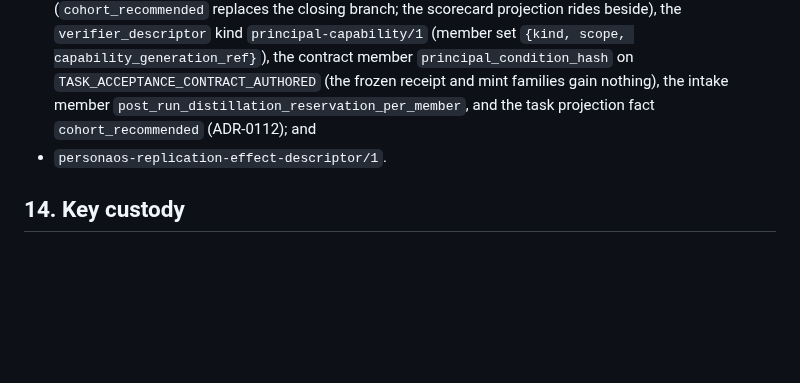
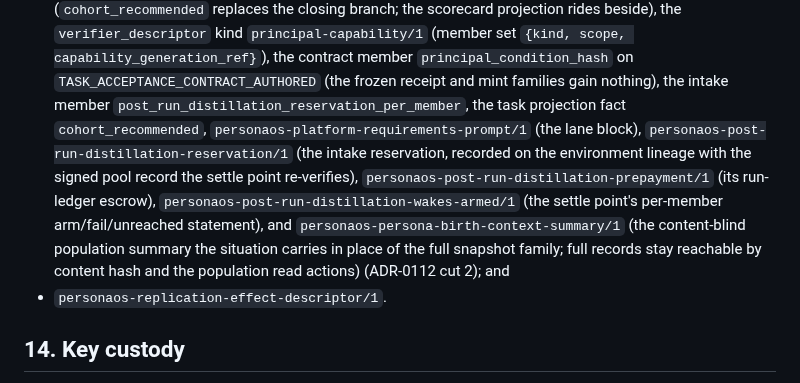
Before and after one commit to ai-personas/ai-personas-design, a Markdown page: 09_PROTOCOLS.md, the part around the change. Drawn GitHub-style; blank space fills up the shorter version.

```diff
--- a/09_PROTOCOLS.md
+++ b/09_PROTOCOLS.md
@@ -1464,8 +1464,17 @@ Current cutover records include:
   (member set `{kind, scope, capability_generation_ref}`), the contract
   member `principal_condition_hash` on `TASK_ACCEPTANCE_CONTRACT_AUTHORED`
   (the frozen receipt and mint families gain nothing), the intake member
-  `post_run_distillation_reservation_per_member`, and the task projection
-  fact `cohort_recommended` (ADR-0112); and
+  `post_run_distillation_reservation_per_member`, the task projection fact
+  `cohort_recommended`, `personaos-platform-requirements-prompt/1` (the lane
+  block), `personaos-post-run-distillation-reservation/1` (the intake
+  reservation, recorded on the environment lineage with the signed pool
+  record the settle point re-verifies), `personaos-post-run-distillation-prepayment/1`
+  (its run-ledger escrow), `personaos-post-run-distillation-wakes-armed/1`
+  (the settle point's per-member arm/fail/unreached statement), and
+  `personaos-persona-birth-context-summary/1` (the content-blind population
+  summary the situation carries in place of the full snapshot family; full
+  records stay reachable by content hash and the population read actions)
+  (ADR-0112 cut 2); and
 - `personaos-replication-effect-descriptor/1`.
 
 ## 14. Key custody
```
Also changed, not shown: 10_PLATFORM_REQUIREMENTS.md (+6 -1 lines), 14_DECISIONS.md (+4 -1 lines).
